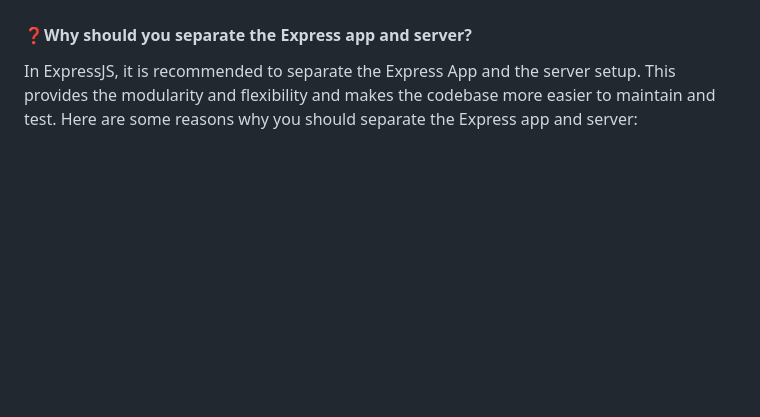
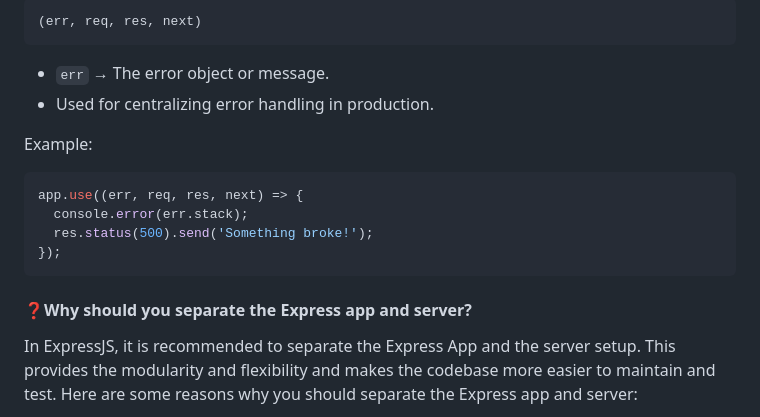
Before and after one commit to shagar619/NodeJS---ExpressJS, a Markdown page: README.md, the part around the change printed below. Rendered like a GitHub page; blank space fills up the shorter version.

Commit message:
added error handling error

````diff
--- a/README.md
+++ b/README.md
@@ -3346,3 +3411,17 @@ Quick Professional Summary Table:
+```js
+(err, req, res, next)
+```
+
+- `err` → The error object or message.
+- Used for centralizing error handling in production.
+
+Example:
+```javascript
+app.use((err, req, res, next) => {
+  console.error(err.stack);
+  res.status(500).send('Something broke!');
+});
+```
 
 
 
````
Also changed, not shown: other parts of README.md (+68 -3 lines).
